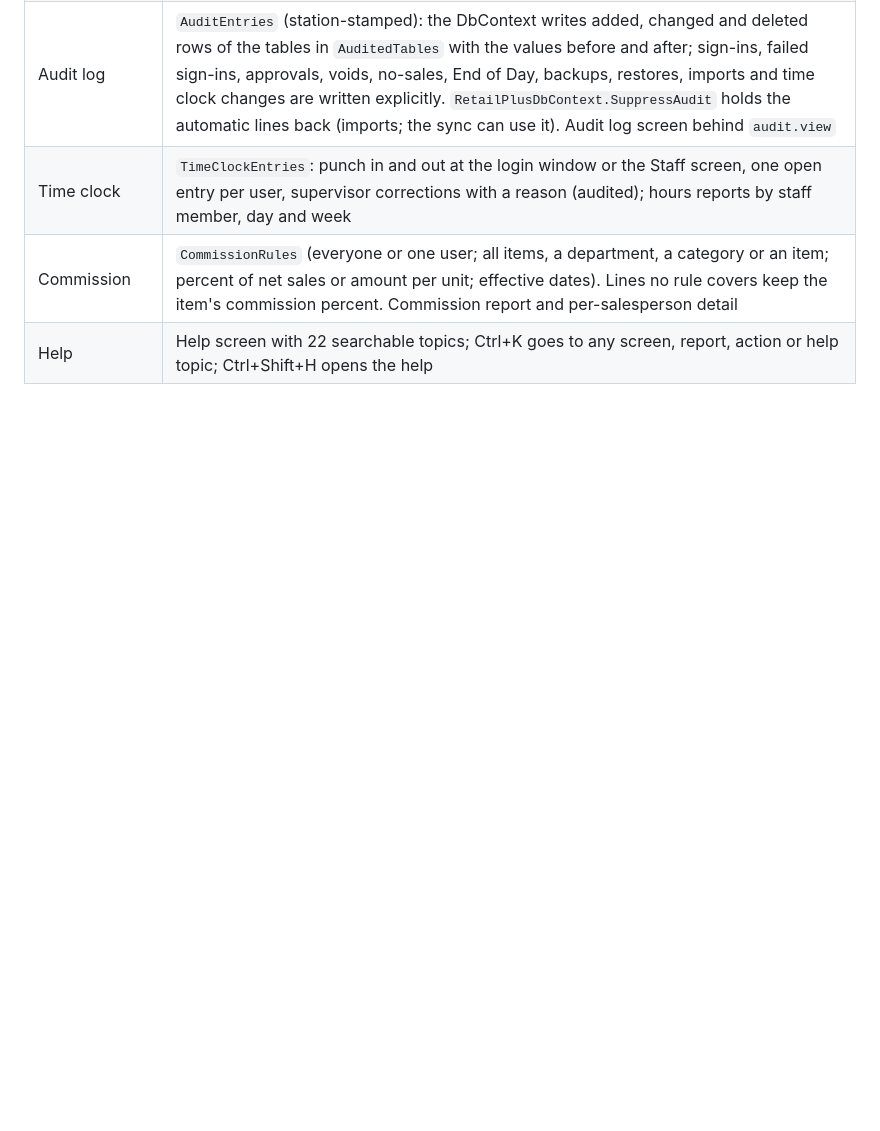
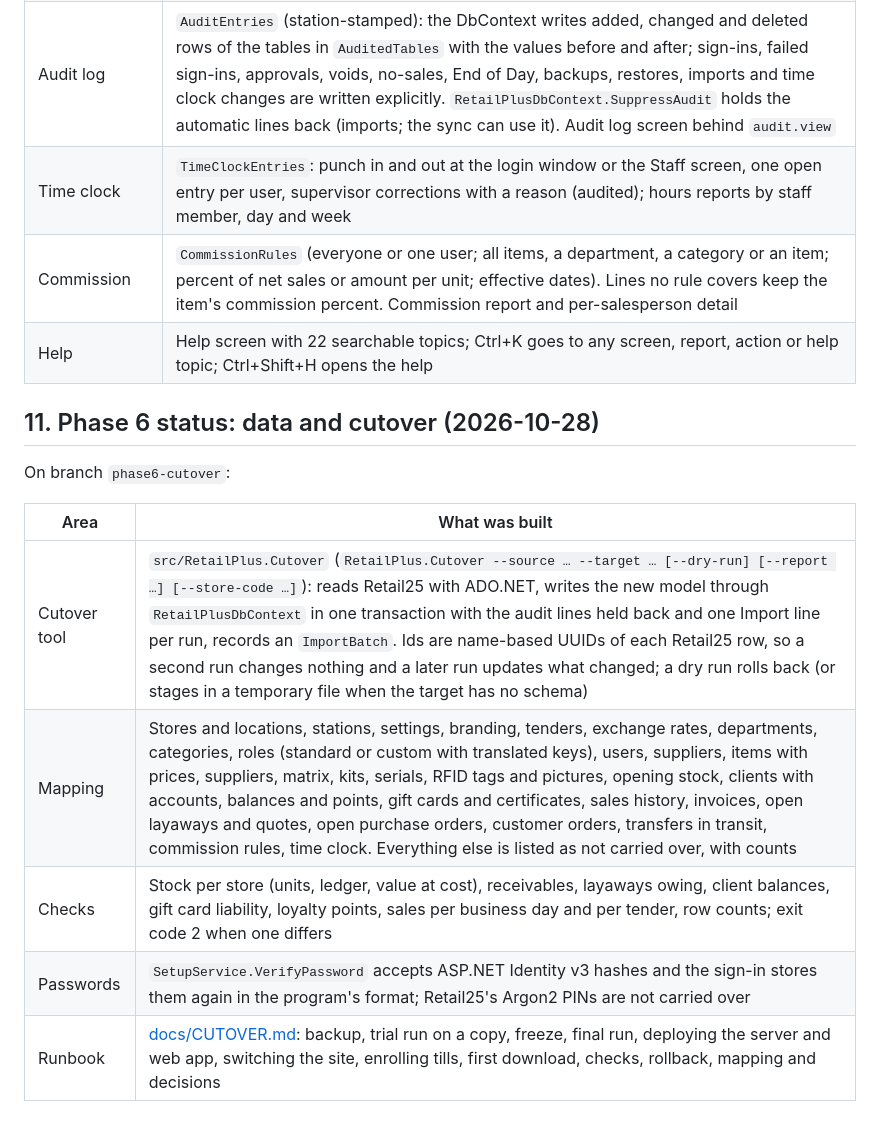
Before and after one commit to Hamadullah09/SMA-RETAIL25, a Markdown page: docs/WEB_INTEGRATION_PLAN.md, the part around the change. Drawn GitHub-style; blank space fills up the shorter version.

```diff
--- a/docs/WEB_INTEGRATION_PLAN.md
+++ b/docs/WEB_INTEGRATION_PLAN.md
@@ -215,3 +215,15 @@ On branch `phase5-staff-security`:
 | Time clock | `TimeClockEntries`: punch in and out at the login window or the Staff screen, one open entry per user, supervisor corrections with a reason (audited); hours reports by staff member, day and week |
 | Commission | `CommissionRules` (everyone or one user; all items, a department, a category or an item; percent of net sales or amount per unit; effective dates). Lines no rule covers keep the item's commission percent. Commission report and per-salesperson detail |
 | Help | Help screen with 22 searchable topics; Ctrl+K goes to any screen, report, action or help topic; Ctrl+Shift+H opens the help |
+
+## 11. Phase 6 status: data and cutover (2026-10-28)
+
+On branch `phase6-cutover`:
+
+| Area | What was built |
+|---|---|
+| Cutover tool | `src/RetailPlus.Cutover` (`RetailPlus.Cutover --source … --target … [--dry-run] [--report …] [--store-code …]`): reads Retail25 with ADO.NET, writes the new model through `RetailPlusDbContext` in one transaction with the audit lines held back and one Import line per run, records an `ImportBatch`. Ids are name-based UUIDs of each Retail25 row, so a second run changes nothing and a later run updates what changed; a dry run rolls back (or stages in a temporary file when the target has no schema) |
+| Mapping | Stores and locations, stations, settings, branding, tenders, exchange rates, departments, categories, roles (standard or custom with translated keys), users, suppliers, items with prices, suppliers, matrix, kits, serials, RFID tags and pictures, opening stock, clients with accounts, balances and points, gift cards and certificates, sales history, invoices, open layaways and quotes, open purchase orders, customer orders, transfers in transit, commission rules, time clock. Everything else is listed as not carried over, with counts |
+| Checks | Stock per store (units, ledger, value at cost), receivables, layaways owing, client balances, gift card liability, loyalty points, sales per business day and per tender, row counts; exit code 2 when one differs |
+| Passwords | `SetupService.VerifyPassword` accepts ASP.NET Identity v3 hashes and the sign-in stores them again in the program's format; Retail25's Argon2 PINs are not carried over |
+| Runbook | [docs/CUTOVER.md](CUTOVER.md): backup, trial run on a copy, freeze, final run, deploying the server and web app, switching the site, enrolling tills, first download, checks, rollback, mapping and decisions |
```
Also changed, not shown: README.md (+10 -0 lines), docs/CUTOVER.md (added, +357 -0 lines).
